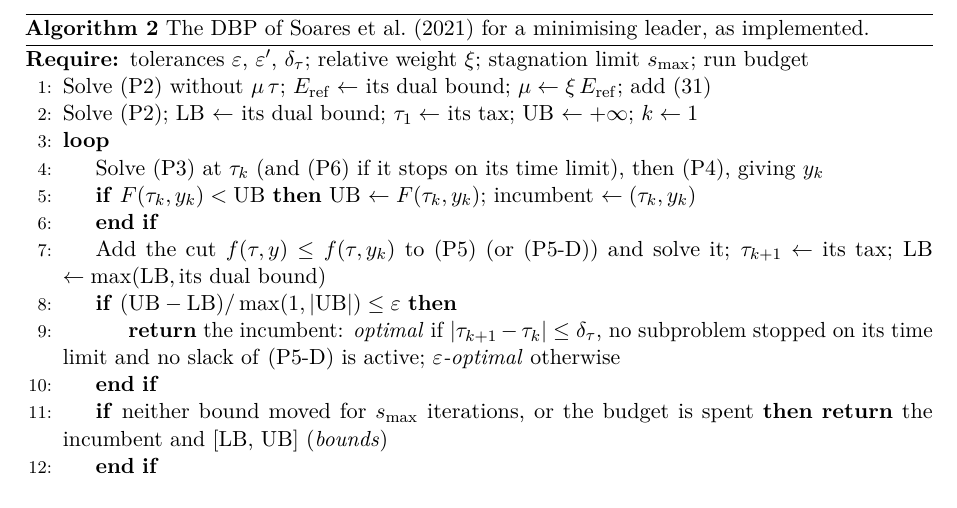
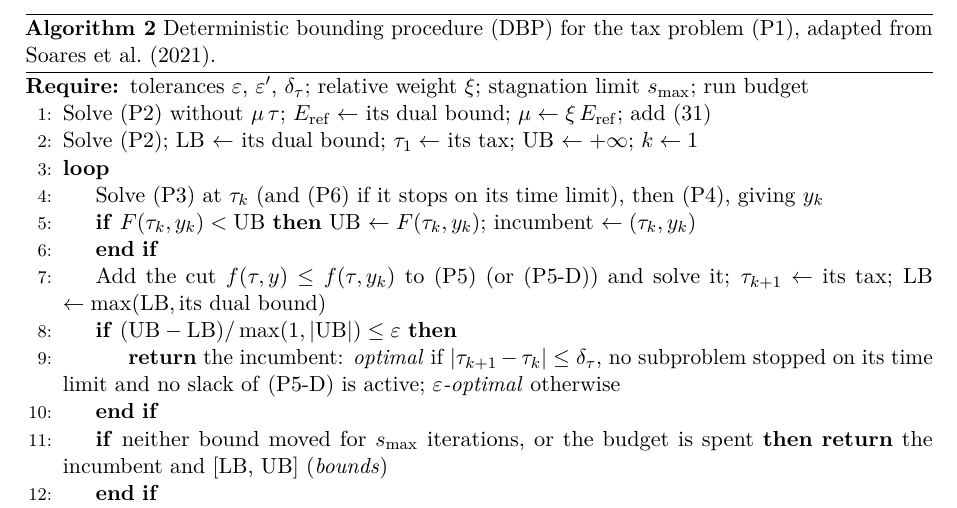
Before and after one commit to marceloalmeidapinto1998/bilevel_carbon-tax_clsc, a LaTeX paper (paper/main.tex): part of page 15 of 25, cut at the place of the change. Compiled offline with pdfLaTeX.

Commit message:
Retitle Algorithm 2
Co-Authored-By: Claude Sonnet 5.5 <noreply@anthropic.com>

```diff
--- a/paper/main.tex
+++ b/paper/main.tex
@@ -463,7 +463,7 @@ searches for a better response from the incumbent; such a response is not proven
 with $\Lambda = 10\,\Ebar$ per euro of violation, more than the range of $F$; points with $\zeta = 0$ keep their value, so the lower bound is not weakened. The run also stops after $s_{\max} = 10$ iterations in which neither bound changes, or when its budget is spent.
 
 \begin{algorithm}[!htbp]
-\caption{The DBP of \textcite{soares2021deterministic} for a minimising leader, as implemented.}\label{alg:dbp}
+\caption{Deterministic bounding procedure (DBP) for the tax problem \eqref{eq:bilevel}, adapted from \textcite{soares2021deterministic}.}\label{alg:dbp}
 \begin{algorithmic}[1]
 \Require tolerances $\varepsilon$, $\varepsilon'$, $\delta_\tau$; relative weight $\xi$; stagnation limit $s_{\max}$; run budget
 \State Solve \eqref{P2} without $\mu\,\tau$; $\Eref \gets$ its dual bound; $\mu \gets \xi\,\Eref$; add \eqref{eq:hpr-bounds}
```
